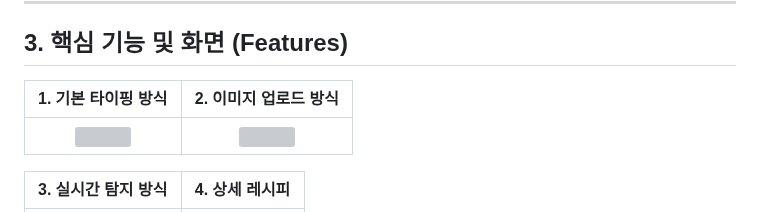
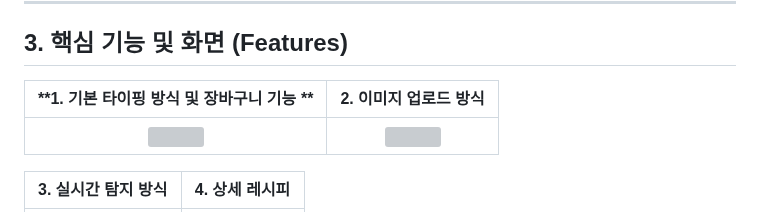
Before and after one commit to youngwoo28/smartcook-ai, a Markdown page: README.md, the part around the change. GitHub-like rendering; grey boxes are pictures that could not be loaded.

```diff
--- a/README.md
+++ b/README.md
@@ -50,7 +50,7 @@ SmartCook은 **Django 백엔드 + YOLOv8 추론 + SQLite 데이터베이스**가
 
 ## 3. 핵심 기능 및 화면 (Features)
 
-| **1. 기본 타이핑 방식** | **2. 이미지 업로드 방식** |
+| **1. 기본 타이핑 방식 및 장바구니 기능 ** | **2. 이미지 업로드 방식** |
 | :---: | :---:|
 | <img src="https://github.com/user-attachments/assets/72271fd8-5721-4fcc-9802-83461010ac32" width="400" /> | <img src="https://github.com/user-attachments/assets/ec6f127a-149a-439f-81c5-9e865a6b0baf" width="400" /> |
 
```
